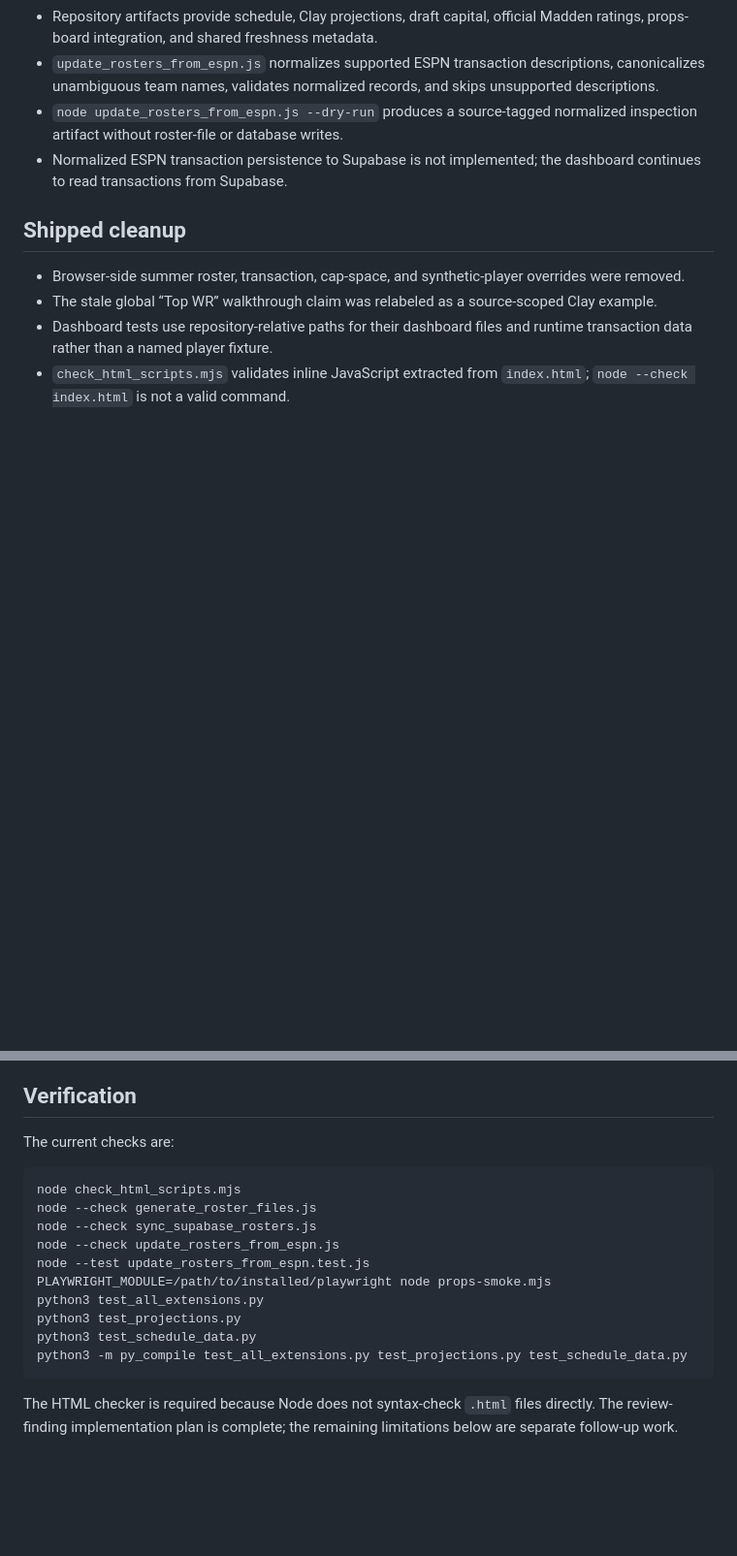
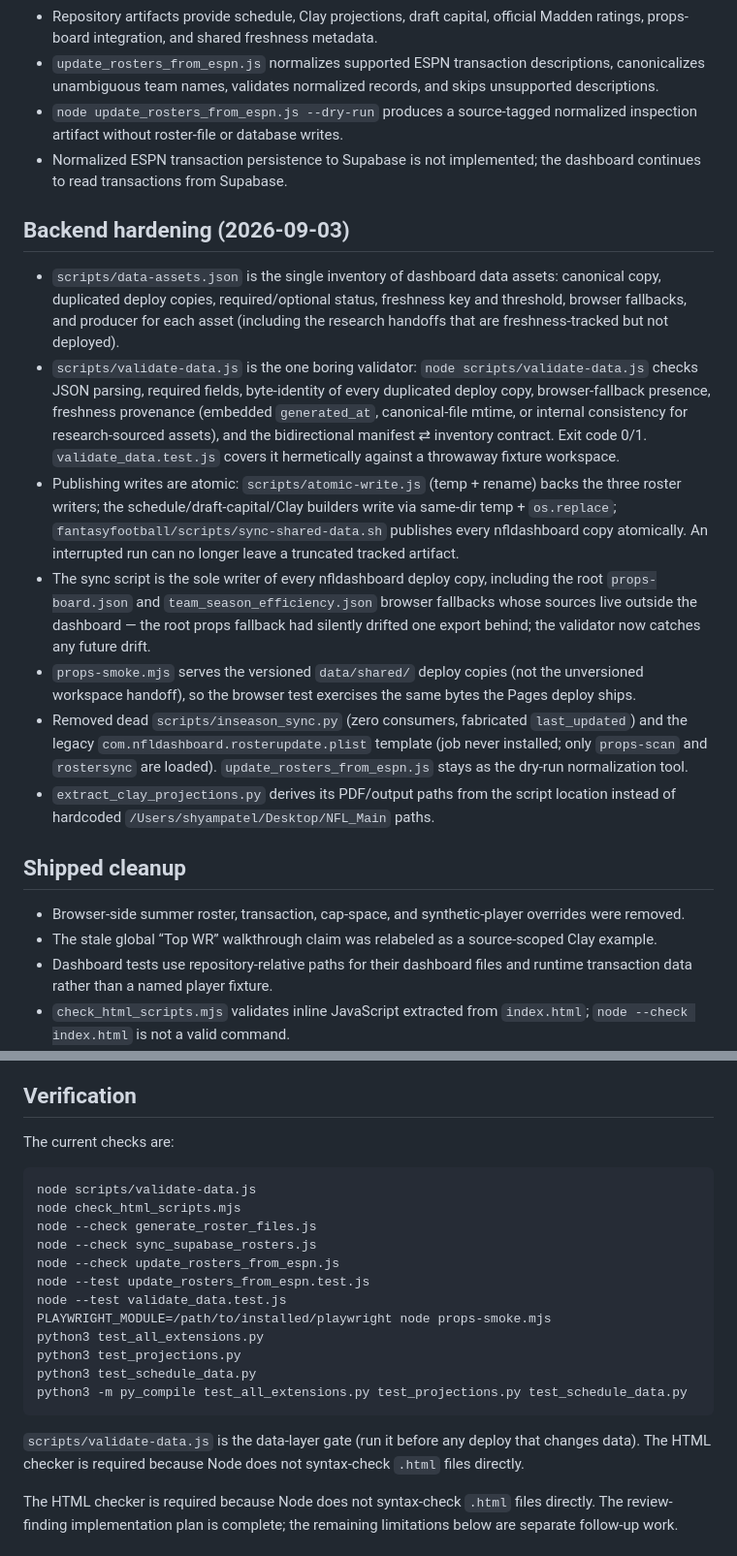
Before and after one commit to shyam4902/nfldashboard, a Markdown page: STATE.md, 2 parts joined by grey strips. Shown at 97% size. Rendered like a GitHub page; blank space fills up the shorter version.

````diff
--- a/STATE.md
+++ b/STATE.md
@@ -25,6 +25,16 @@
 - `node update_rosters_from_espn.js --dry-run` produces a source-tagged normalized inspection artifact without roster-file or database writes.
 - Normalized ESPN transaction persistence to Supabase is not implemented; the dashboard continues to read transactions from Supabase.
 
+## Backend hardening (2026-09-03)
+
+- `scripts/data-assets.json` is the single inventory of dashboard data assets: canonical copy, duplicated deploy copies, required/optional status, freshness key and threshold, browser fallbacks, and producer for each asset (including the research handoffs that are freshness-tracked but not deployed).
+- `scripts/validate-data.js` is the one boring validator: `node scripts/validate-data.js` checks JSON parsing, required fields, byte-identity of every duplicated deploy copy, browser-fallback presence, freshness provenance (embedded `generated_at`, canonical-file mtime, or internal consistency for research-sourced assets), and the bidirectional manifest ⇄ inventory contract. Exit code 0/1. `validate_data.test.js` covers it hermetically against a throwaway fixture workspace.
+- Publishing writes are atomic: `scripts/atomic-write.js` (temp + rename) backs the three roster writers; the schedule/draft-capital/Clay builders write via same-dir temp + `os.replace`; `fantasyfootball/scripts/sync-shared-data.sh` publishes every nfldashboard copy atomically. An interrupted run can no longer leave a truncated tracked artifact.
+- The sync script is the sole writer of every nfldashboard deploy copy, including the root `props-board.json` and `team_season_efficiency.json` browser fallbacks whose sources live outside the dashboard — the root props fallback had silently drifted one export behind; the validator now catches any future drift.
+- `props-smoke.mjs` serves the versioned `data/shared/` deploy copies (not the unversioned workspace handoff), so the browser test exercises the same bytes the Pages deploy ships.
+- Removed dead `scripts/inseason_sync.py` (zero consumers, fabricated `last_updated`) and the legacy `com.nfldashboard.rosterupdate.plist` template (job never installed; only `props-scan` and `rostersync` are loaded). `update_rosters_from_espn.js` stays as the dry-run normalization tool.
+- `extract_clay_projections.py` derives its PDF/output paths from the script location instead of hardcoded `/Users/shyampatel/Desktop/NFL_Main` paths.
+
 ## Shipped cleanup
 
 - Browser-side summer roster, transaction, cap-space, and synthetic-player overrides were removed.
@@ -40,17 +50,21 @@
 The current checks are:
 
 ```bash
+node scripts/validate-data.js
 node check_html_scripts.mjs
 node --check generate_roster_files.js
 node --check sync_supabase_rosters.js
 node --check update_rosters_from_espn.js
 node --test update_rosters_from_espn.test.js
+node --test validate_data.test.js
 PLAYWRIGHT_MODULE=/path/to/installed/playwright node props-smoke.mjs
 python3 test_all_extensions.py
 python3 test_projections.py
 python3 test_schedule_data.py
 python3 -m py_compile test_all_extensions.py test_projections.py test_schedule_data.py
 ```
+
+`scripts/validate-data.js` is the data-layer gate (run it before any deploy that changes data). The HTML checker is required because Node does not syntax-check `.html` files directly.
 
 The HTML checker is required because Node does not syntax-check `.html` files directly. The review-finding implementation plan is complete; the remaining limitations below are separate follow-up work.
 
````
Also changed, not shown: README.md (+14 -0 lines).
